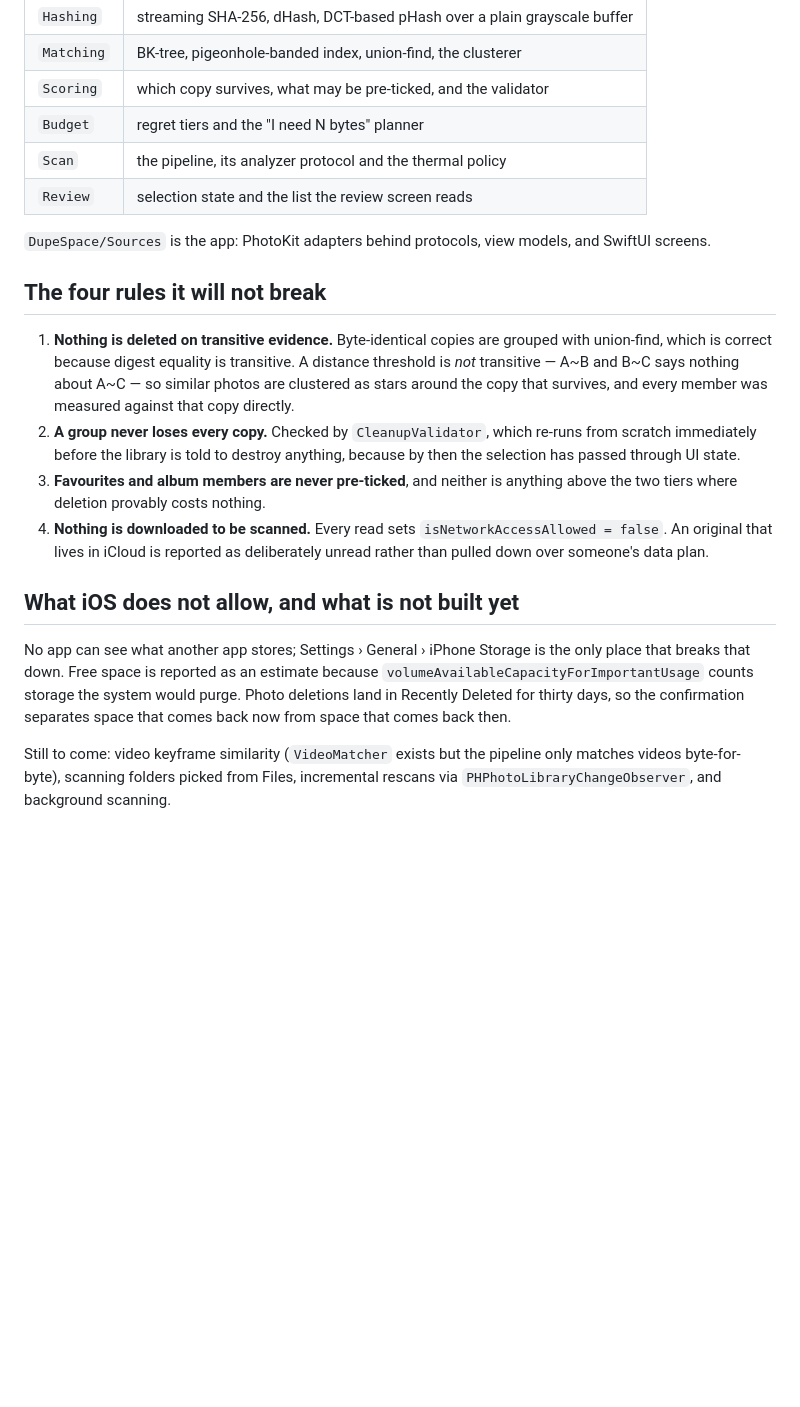
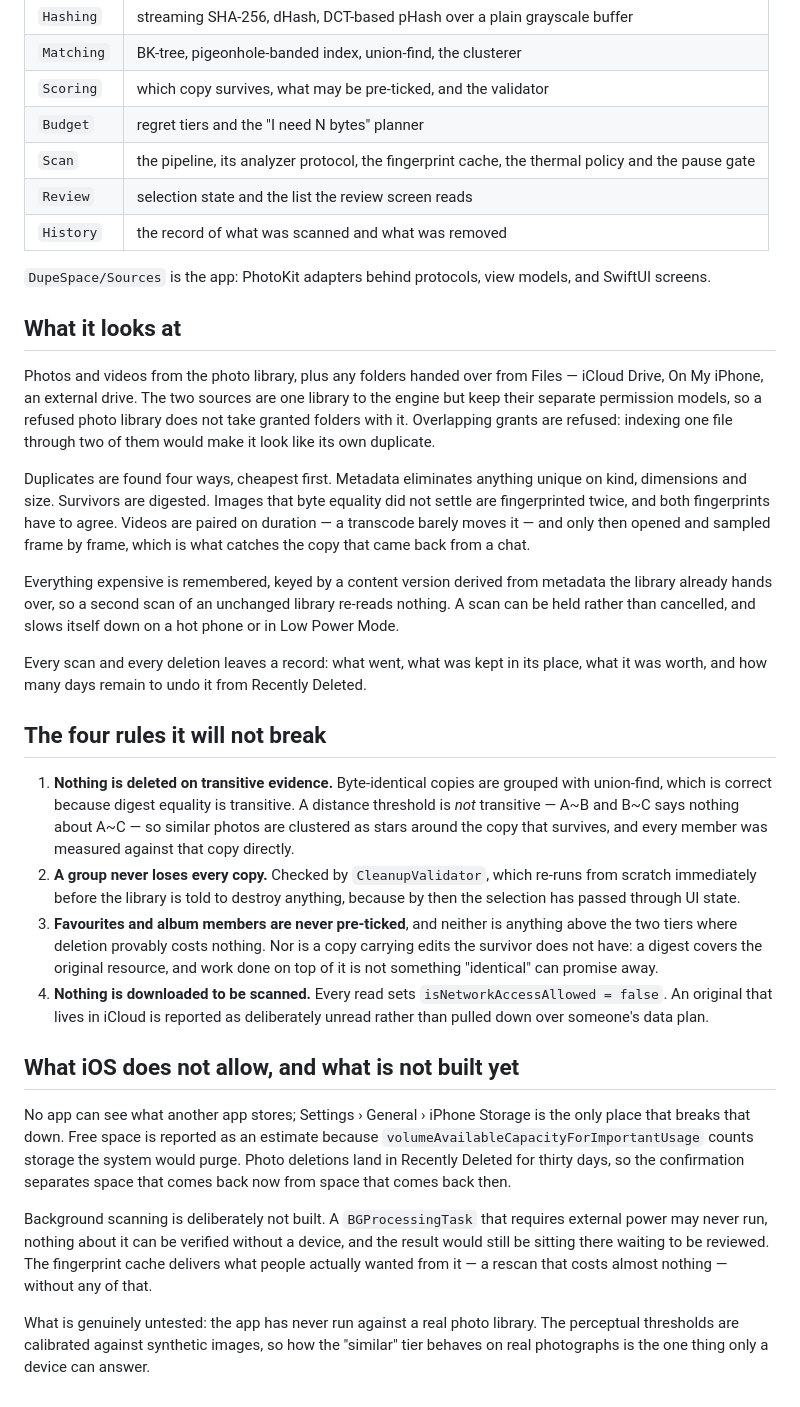
Before and after one commit to gorkemgur/ExampleStackViewApp, a Markdown page: DupeSpace/README.md, the part around the change. Drawn GitHub-style; blank space fills up the shorter version.

Commit message:
Bring the README up to what the app now does
Covers both sources and why their permission models stay separate, the four
cheapest-first passes including video frame sampling, the fingerprint cache and
the pause gate, and the record kept of every scan and deletion.

Says plainly that background scanning is not built and why: a task requiring
external power may never run, none of it can be verified without a device, and
the cache already delivers the rescan people wanted from it.

Co-Authored-By: Claude Opus 5 <noreply@anthropic.com>
Claude-Session: https://claude.ai/code/session_01ABT2Cj7VfjFpJNCwS3nPCs

```diff
--- a/DupeSpace/README.md
+++ b/DupeSpace/README.md
@@ -41,11 +41,33 @@ PhotoKit, Vision or SwiftUI types, so all of it runs under unit test:
 | `Matching` | BK-tree, pigeonhole-banded index, union-find, the clusterer |
 | `Scoring` | which copy survives, what may be pre-ticked, and the validator |
 | `Budget` | regret tiers and the "I need N bytes" planner |
-| `Scan` | the pipeline, its analyzer protocol and the thermal policy |
+| `Scan` | the pipeline, its analyzer protocol, the fingerprint cache, the thermal policy and the pause gate |
 | `Review` | selection state and the list the review screen reads |
+| `History` | the record of what was scanned and what was removed |
 
 `DupeSpace/Sources` is the app: PhotoKit adapters behind protocols, view models,
 and SwiftUI screens.
+
+## What it looks at
+
+Photos and videos from the photo library, plus any folders handed over from Files — iCloud
+Drive, On My iPhone, an external drive. The two sources are one library to the engine but keep
+their separate permission models, so a refused photo library does not take granted folders with
+it. Overlapping grants are refused: indexing one file through two of them would make it look
+like its own duplicate.
+
+Duplicates are found four ways, cheapest first. Metadata eliminates anything unique on kind,
+dimensions and size. Survivors are digested. Images that byte equality did not settle are
+fingerprinted twice, and both fingerprints have to agree. Videos are paired on duration — a
+transcode barely moves it — and only then opened and sampled frame by frame, which is what
+catches the copy that came back from a chat.
+
+Everything expensive is remembered, keyed by a content version derived from metadata the
+library already hands over, so a second scan of an unchanged library re-reads nothing. A scan
+can be held rather than cancelled, and slows itself down on a hot phone or in Low Power Mode.
+
+Every scan and every deletion leaves a record: what went, what was kept in its place, what it
+was worth, and how many days remain to undo it from Recently Deleted.
 
 ## The four rules it will not break
 
@@ -58,7 +80,9 @@ and SwiftUI screens.
    from scratch immediately before the library is told to destroy anything, because
    by then the selection has passed through UI state.
 3. **Favourites and album members are never pre-ticked**, and neither is anything
-   above the two tiers where deletion provably costs nothing.
+   above the two tiers where deletion provably costs nothing. Nor is a copy carrying edits the
+   survivor does not have: a digest covers the original resource, and work done on top of it is
+   not something "identical" can promise away.
 4. **Nothing is downloaded to be scanned.** Every read sets
    `isNetworkAccessAllowed = false`. An original that lives in iCloud is reported as
    deliberately unread rather than pulled down over someone's data plan.
@@ -71,6 +95,11 @@ only place that breaks that down. Free space is reported as an estimate because
 Photo deletions land in Recently Deleted for thirty days, so the confirmation
 separates space that comes back now from space that comes back then.
 
-Still to come: video keyframe similarity (`VideoMatcher` exists but the pipeline
-only matches videos byte-for-byte), scanning folders picked from Files, incremental
-rescans via `PHPhotoLibraryChangeObserver`, and background scanning.
+Background scanning is deliberately not built. A `BGProcessingTask` that requires external
+power may never run, nothing about it can be verified without a device, and the result would
+still be sitting there waiting to be reviewed. The fingerprint cache delivers what people
+actually wanted from it — a rescan that costs almost nothing — without any of that.
+
+What is genuinely untested: the app has never run against a real photo library. The perceptual
+thresholds are calibrated against synthetic images, so how the "similar" tier behaves on real
+photographs is the one thing only a device can answer.
```
